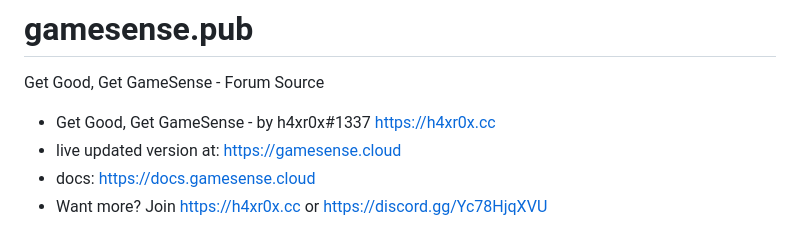
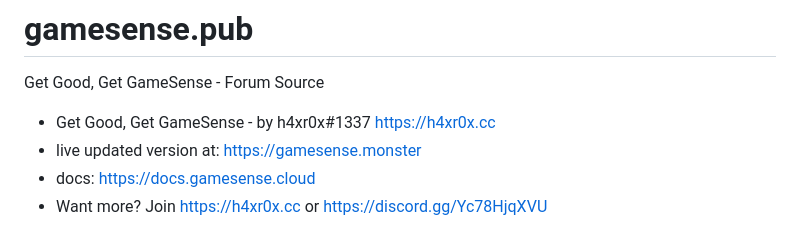
Before and after one commit to h4xrOx/gamesense.pub, a Markdown page: README.md, the part around the change. Drawn GitHub-style.

```diff
--- a/README.md
+++ b/README.md
@@ -2,7 +2,7 @@
 Get Good, Get GameSense - Forum Source
 
 * Get Good, Get GameSense - by h4xr0x#1337 https://h4xr0x.cc
-* live updated version at: https://gamesense.cloud
+* live updated version at: https://gamesense.monster
 * docs: https://docs.gamesense.cloud
 * Want more? Join https://h4xr0x.cc or https://discord.gg/Yc78HjqXVU
 
```
